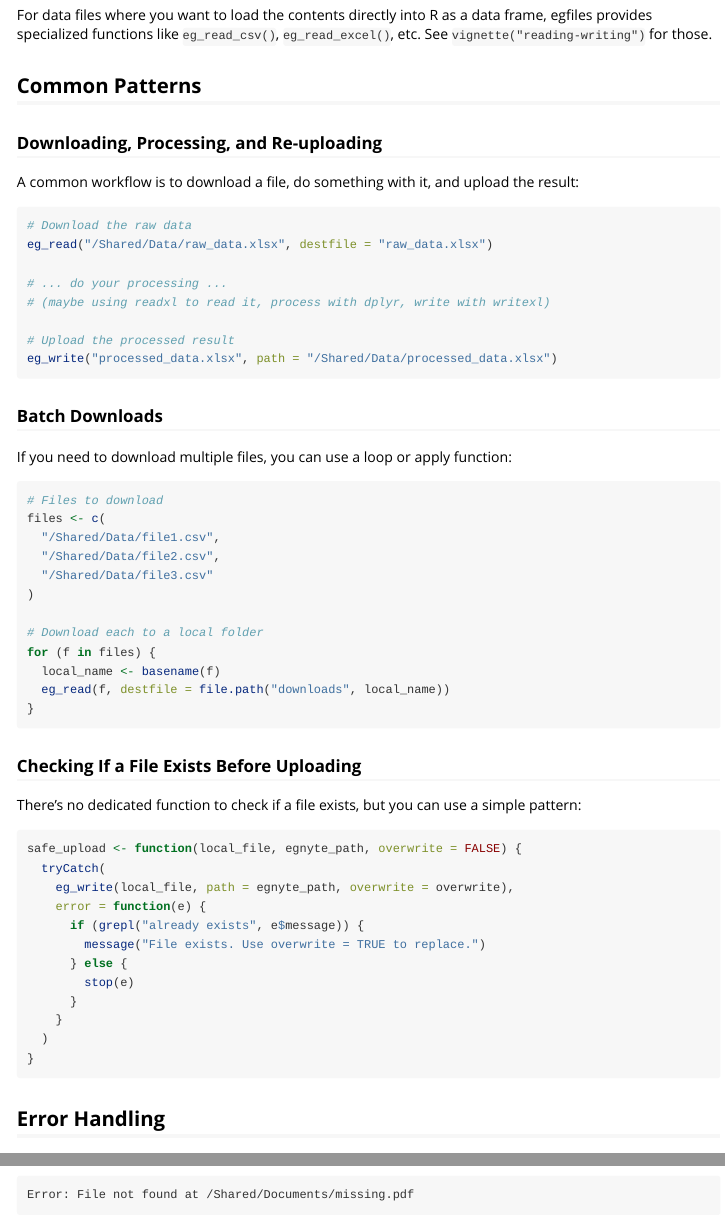
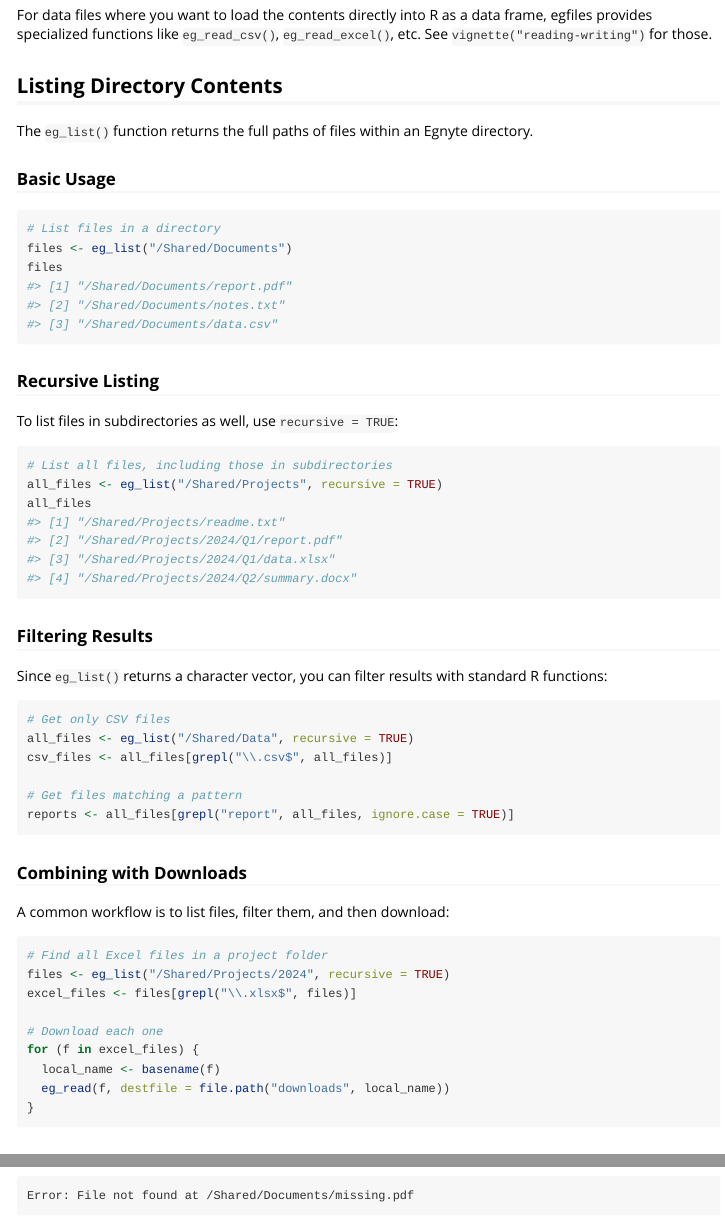
Before and after one commit to atorus-research/egfiles, an R Markdown document (vignettes/file-transfer.Rmd): the page in a window 1100 px wide, from 2350 px down, and a second part further down, joined at a grey line. Rendered offline with R 4.5, knitr and Pandoc, with nearby package versions.

Commit message:
add eg_list function

````diff
--- a/vignettes/file-transfer.Rmd
+++ b/vignettes/file-transfer.Rmd
@@ -133,6 +133,62 @@ eg_write("report.pdf", path = "/Shared/Projects/2024/Q1/report.pdf")
 
 For data files where you want to load the contents directly into R as a data frame, egfiles provides specialized functions like `eg_read_csv()`, `eg_read_excel()`, etc. See `vignette("reading-writing")` for those.
 
+## Listing Directory Contents
+
+The `eg_list()` function returns the full paths of files within an Egnyte directory.
+
+### Basic Usage
+
+```{r}
+# List files in a directory
+files <- eg_list("/Shared/Documents")
+files
+#> [1] "/Shared/Documents/report.pdf"
+#> [2] "/Shared/Documents/notes.txt"
+#> [3] "/Shared/Documents/data.csv"
+```
+
+### Recursive Listing
+
+To list files in subdirectories as well, use `recursive = TRUE`:
+
+```{r}
+# List all files, including those in subdirectories
+all_files <- eg_list("/Shared/Projects", recursive = TRUE)
+all_files
+#> [1] "/Shared/Projects/readme.txt"
+#> [2] "/Shared/Projects/2024/Q1/report.pdf"
+#> [3] "/Shared/Projects/2024/Q1/data.xlsx"
+#> [4] "/Shared/Projects/2024/Q2/summary.docx"
+```
+### Filtering Results
+
+Since `eg_list()` returns a character vector, you can filter results with standard R functions:
+
+```{r}
+# Get only CSV files
+all_files <- eg_list("/Shared/Data", recursive = TRUE)
+csv_files <- all_files[grepl("\\.csv$", all_files)]
+
+# Get files matching a pattern
+reports <- all_files[grepl("report", all_files, ignore.case = TRUE)]
+```
+
+### Combining with Downloads
+
+A common workflow is to list files, filter them, and then download:
+```{r}
+# Find all Excel files in a project folder
+files <- eg_list("/Shared/Projects/2024", recursive = TRUE)
+excel_files <- files[grepl("\\.xlsx$", files)]
+
+# Download each one
+for (f in excel_files) {
+  local_name <- basename(f)
+  eg_read(f, destfile = file.path("downloads", local_name))
+}
+```
+
 ## Common Patterns
 
 ### Downloading, Processing, and Re-uploading
````
Also changed, not shown: R/list.R (added, +93 -0 lines), 3 other files.
